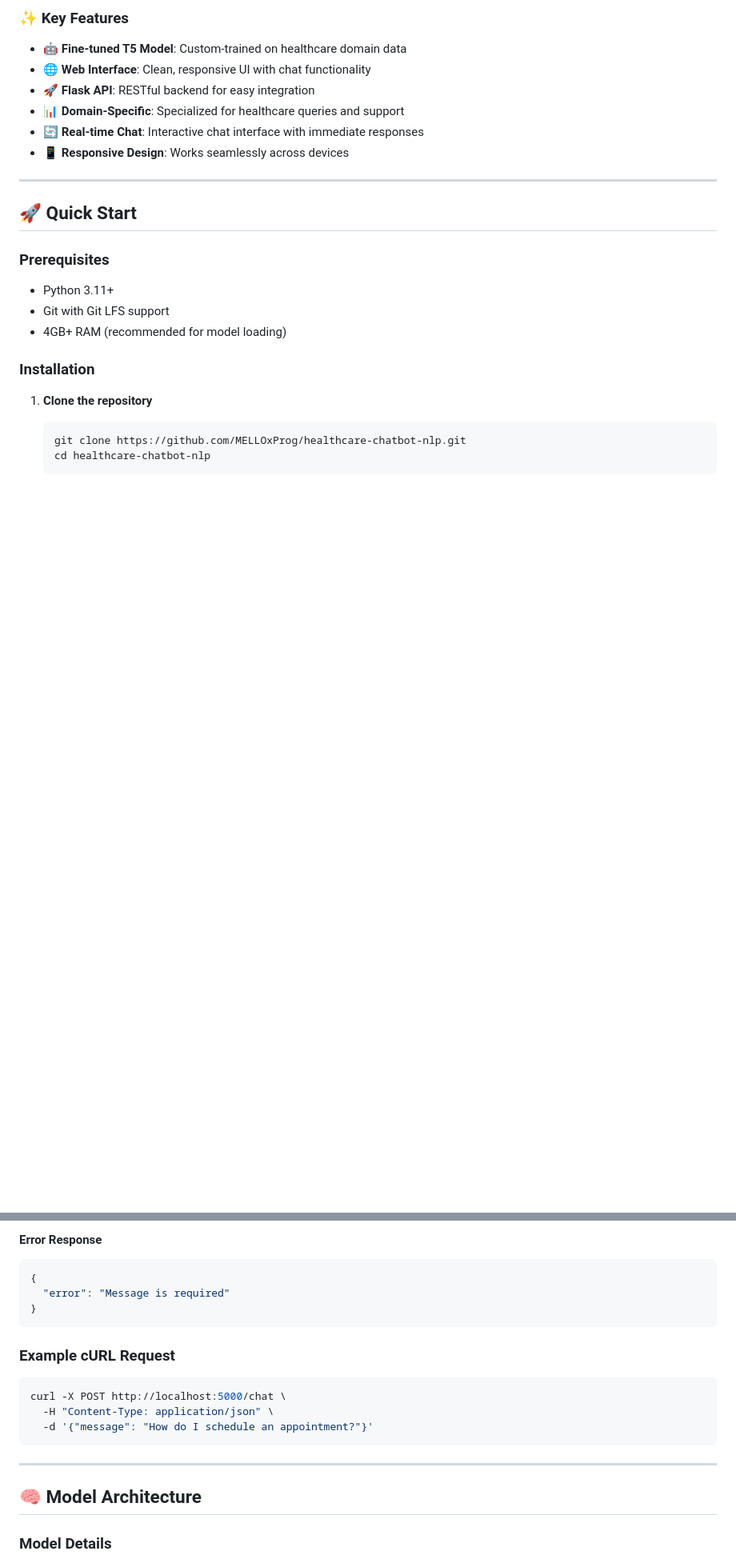
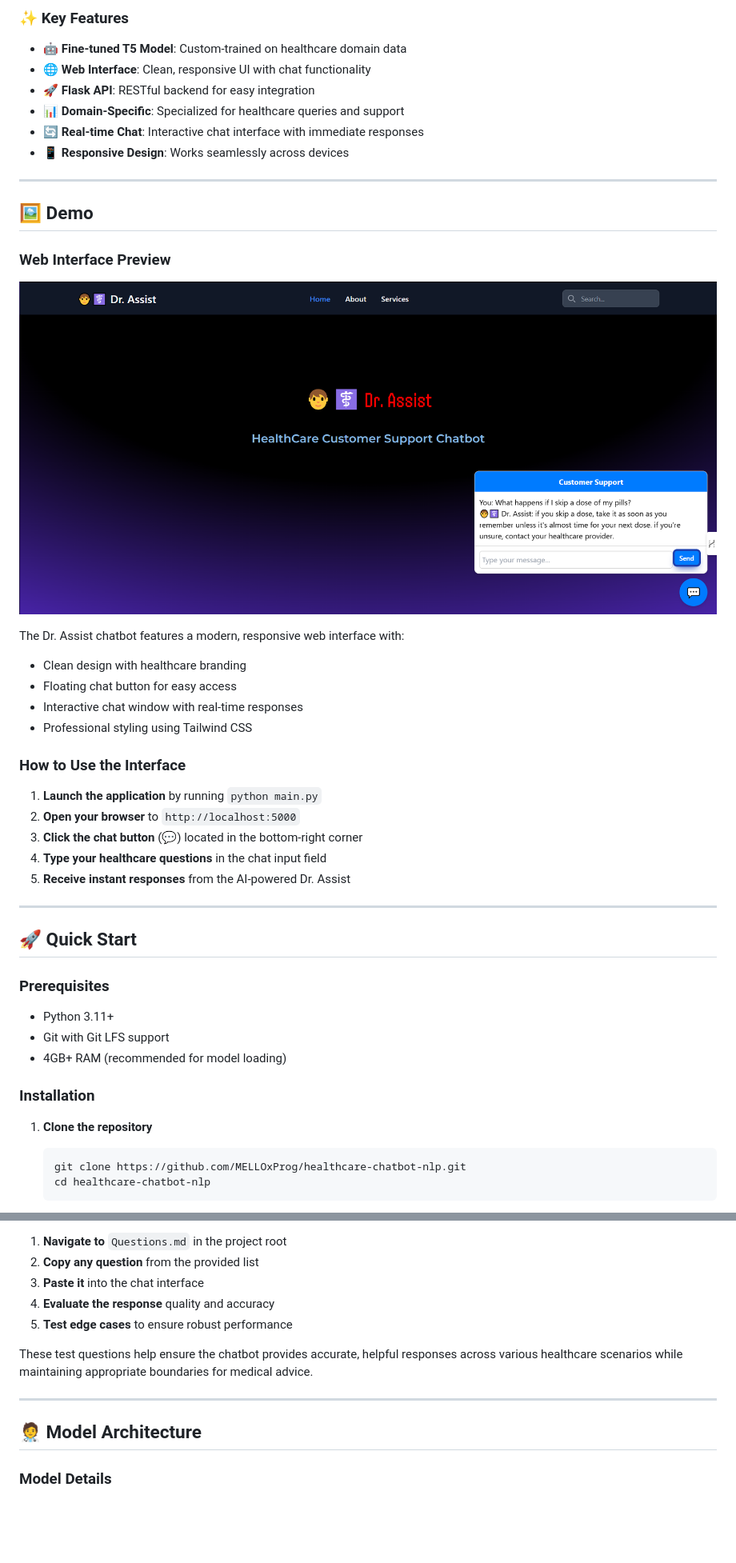
Before and after one commit to MELLOxProg/healthcare-chatbot-nlp, a Markdown page: README.md, 2 parts joined by grey strips. Shown: that part at 80% size. Rendered like a GitHub page; pictures changed too: ss.png (added); blank space fills up the shorter version.

````diff
--- a/README.md
+++ b/README.md
@@ -27,6 +25,28 @@
 - 📊 **Domain-Specific**: Specialized for healthcare queries and support
 - 🔄 **Real-time Chat**: Interactive chat interface with immediate responses
 - 📱 **Responsive Design**: Works seamlessly across devices
+
+---
+
+## 🖼️ Demo
+
+### Web Interface Preview
+
+![Healthcare Chatbot Interface](ss.png)
+
+The Dr. Assist chatbot features a modern, responsive web interface with:
+- Clean design with healthcare branding
+- Floating chat button for easy access
+- Interactive chat window with real-time responses
+- Professional styling using Tailwind CSS
+
+### How to Use the Interface
+
+1. **Launch the application** by running `python main.py`
+2. **Open your browser** to `http://localhost:5000`
+3. **Click the chat button** (💬) located in the bottom-right corner
+4. **Type your healthcare questions** in the chat input field
+5. **Receive instant responses** from the AI-powered Dr. Assist
 
 ---
 
@@ -123,23 +149,15 @@ Send a message to the chatbot and receive a response.
 
-#### Error Response
+1. **Navigate to** `Questions.md` in the project root
+2. **Copy any question** from the provided list
+3. **Paste it** into the chat interface
+4. **Evaluate the response** quality and accuracy
+5. **Test edge cases** to ensure robust performance
 
-```json
-{
-  "error": "Message is required"
-}
-```
-
-### Example cURL Request
-
-```bash
-curl -X POST http://localhost:5000/chat \
-  -H "Content-Type: application/json" \
-  -d '{"message": "How do I schedule an appointment?"}'
-```
+These test questions help ensure the chatbot provides accurate, helpful responses across various healthcare scenarios while maintaining appropriate boundaries for medical advice.
 
 ---
 
-## 🧠 Model Architecture
+## 🧑‍⚕️ Model Architecture
 
 ### Model Details
 
````
Also changed, not shown: other parts of README.md (+33 -35 lines), questions.png (added).
